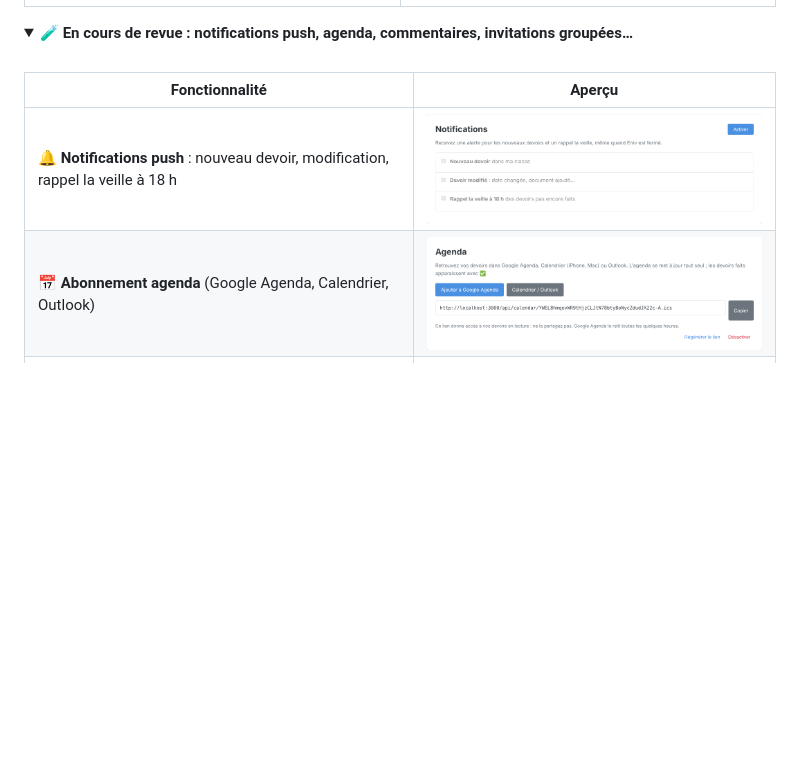
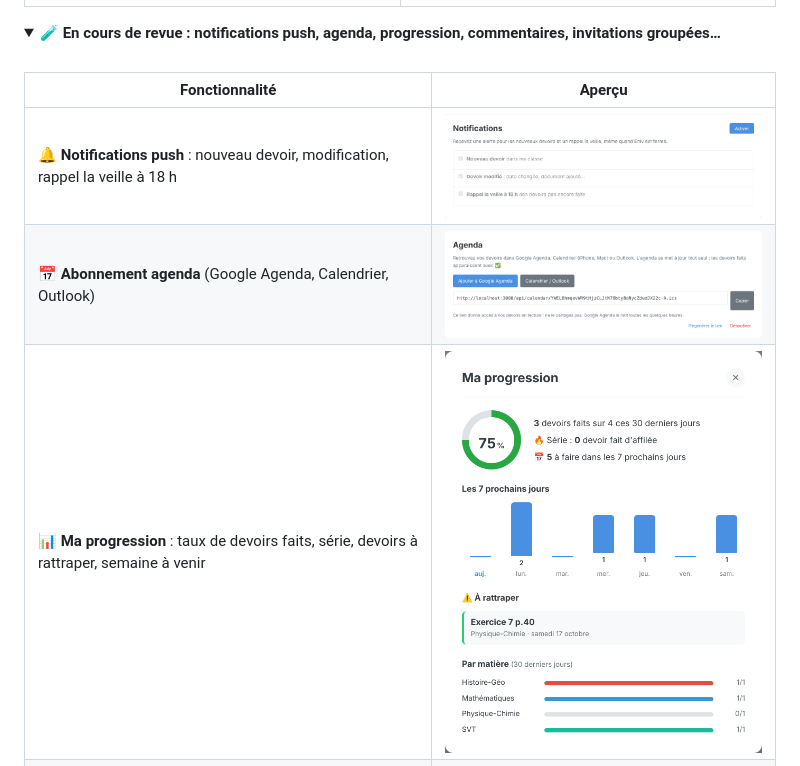
Before and after one commit to ENIV-ENT/ENIV, a Markdown page: README.md, the part around the change. GitHub-like rendering; pictures changed too: docs/images/apercus/progression.png (added); folded sections open; blank space fills up the shorter version.

Commit message:
docs(readme): aperçu de la fenêtre Ma progression

```diff
--- a/README.md
+++ b/README.md
@@ -85,13 +85,14 @@ Outils exposés : `lister_devoirs`, `voir_devoir`, `lire_document`, `marquer_fai
 </table>
 
 <details>
-<summary><b>🧪 En cours de revue : notifications push, agenda, commentaires, invitations groupées…</b></summary>
+<summary><b>🧪 En cours de revue : notifications push, agenda, progression, commentaires, invitations groupées…</b></summary>
 <br>
 
 | Fonctionnalité | Aperçu |
 |---|---|
 | 🔔 **Notifications push** : nouveau devoir, modification, rappel la veille à 18 h | <img src="docs/images/apercus/notifications.png" width="480" alt="Section Notifications des paramètres"> |
 | 📅 **Abonnement agenda** (Google Agenda, Calendrier, Outlook) | <img src="docs/images/apercus/agenda.png" width="480" alt="Section Agenda des paramètres"> |
+| 📊 **Ma progression** : taux de devoirs faits, série, devoirs à rattraper, semaine à venir | <img src="docs/images/apercus/progression.png" width="360" alt="Fenêtre Ma progression"> |
 | 💬 **Commentaires sous un devoir**, en temps réel | <img src="docs/images/apercus/commentaires.png" width="360" alt="Commentaires sous un devoir"> |
 | ✉️ **Inviter une liste d'élèves** (copier-coller ou CSV) | <img src="docs/images/apercus/invitations-liste.png" width="300" alt="Invitation d'une liste d'élèves"> |
 
```
